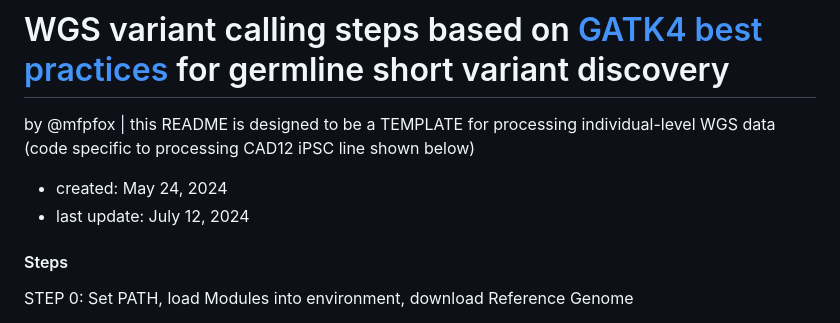
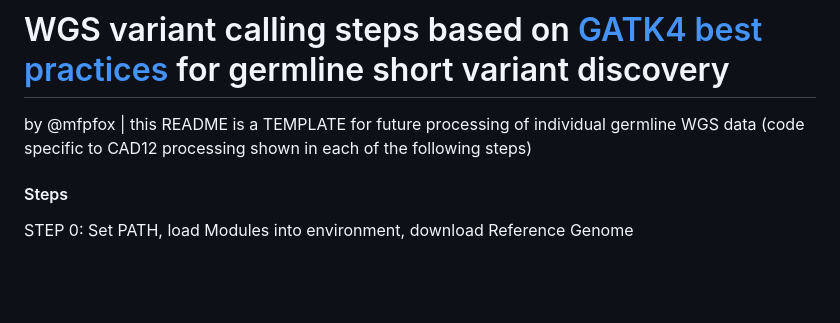
Before and after one commit to Mfpfox/WGS, a Markdown page: README.md, the part around the change. Drawn GitHub-style; blank space fills up the shorter version.

```diff
--- a/README.md
+++ b/README.md
@@ -1,7 +1,6 @@
 # WGS variant calling steps based on [GATK4 best practices](https://gatk.broadinstitute.org/hc/en-us/articles/360035535932-Germline-short-variant-discovery-SNPs-Indels-) for germline short variant discovery
-by @mfpfox | this README is designed to be a TEMPLATE for processing individual-level WGS data (code specific to processing CAD12 iPSC line shown below)
-* created:  May 24, 2024
-* last update: July 12, 2024
+by @mfpfox | this README is a TEMPLATE for future processing of individual germline WGS data (code specific to CAD12 processing shown in each of the following steps)
+
 
 #### Steps
 STEP 0: Set PATH, load Modules into environment, download Reference Genome
```
